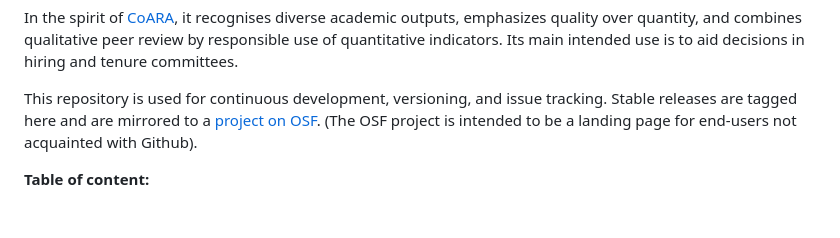
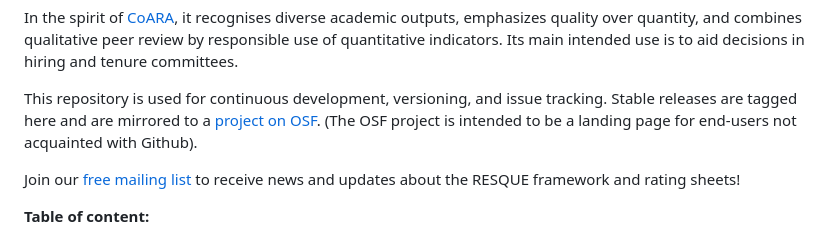
Before and after one commit to RESQUE-Framework/website, a Markdown page: README.md, the part around the change. Rendered like a GitHub page; blank space fills up the shorter version.

Commit message:
mailing list
mailing list added

```diff
--- a/README.md
+++ b/README.md
@@ -8,6 +8,8 @@ In the spirit of [CoARA](https://coara.eu), it recognises diverse academic outpu
 This repository is used for continuous development, versioning, and issue tracking.
 Stable releases are tagged here and are mirrored to a [project on OSF](https://osf.io/4wynr/wiki/home/).
 (The OSF project is intended to be a landing page for end-users not acquainted with Github).
+
+Join our [free mailing list](https://www.listserv.dfn.de/sympa/info/psy-dora) to receive news and updates about the RESQUE framework and rating sheets!
 
 **Table of content:**
 
```
